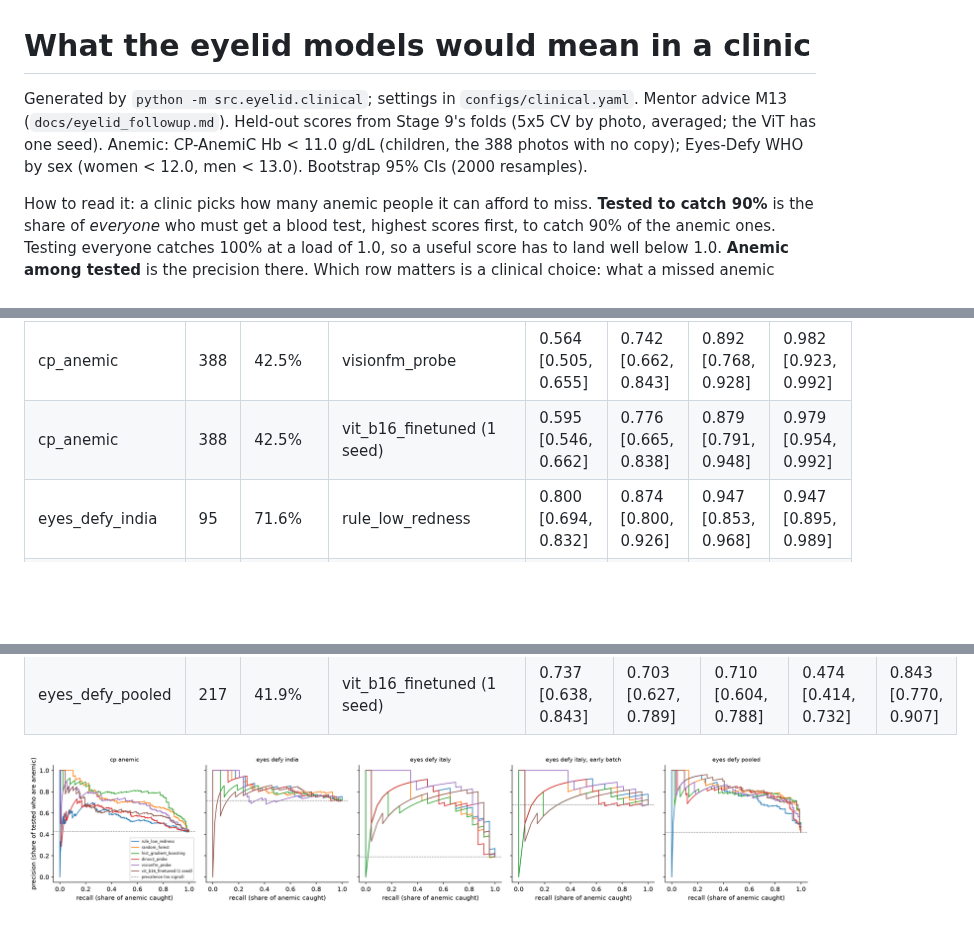
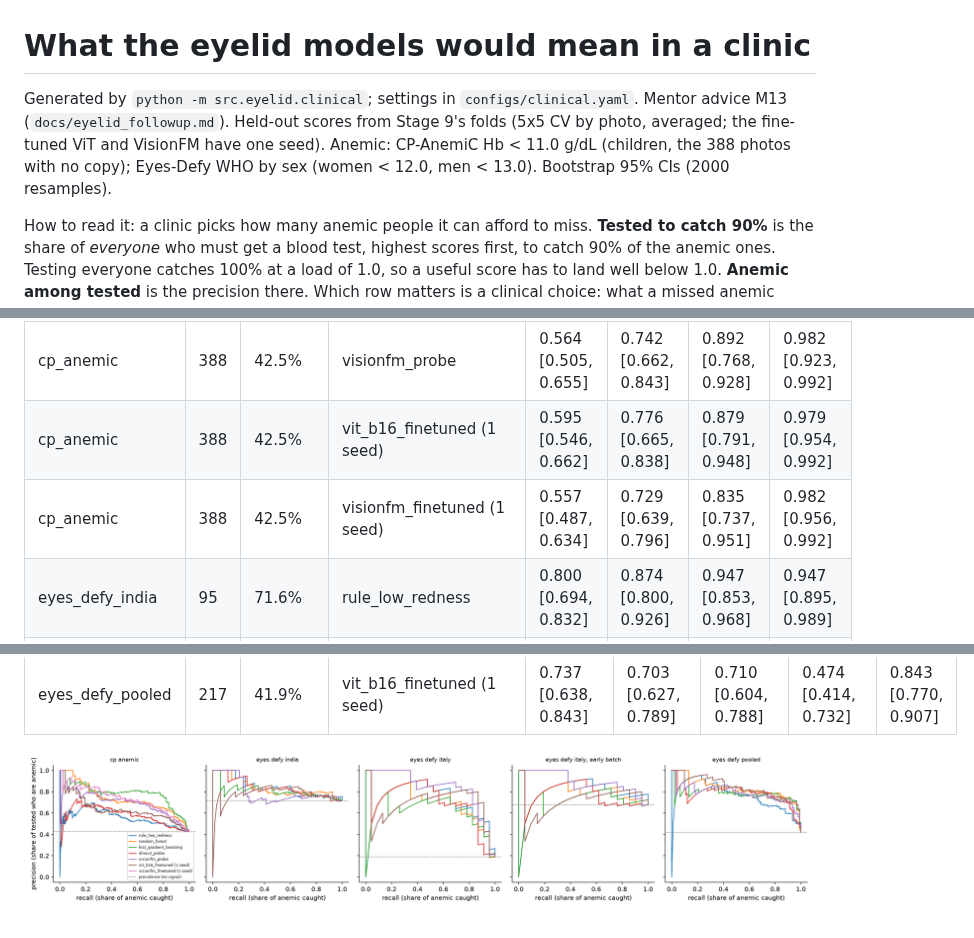
Before and after one commit to Mariaakhtar0035/iris-anemia-screening, a Markdown page: reports/clinical_eyelid.md, 3 parts joined by grey strips. GitHub-like rendering; pictures changed too: reports/figures/clinical_pr_curves.png; blank space fills up the shorter version.

Commit message:
Clinic view with fine-tuned VisionFM
Co-Authored-By: Claude Opus 5.5 <noreply@anthropic.com>

```diff
--- a/reports/clinical_eyelid.md
+++ b/reports/clinical_eyelid.md
@@ -1,6 +1,6 @@
 # What the eyelid models would mean in a clinic
 
-Generated by `python -m src.eyelid.clinical`; settings in `configs/clinical.yaml`. Mentor advice M13 (`docs/eyelid_followup.md`). Held-out scores from Stage 9's folds (5x5 CV by photo, averaged; the ViT has one seed). Anemic: CP-AnemiC Hb < 11.0 g/dL (children, the 388 photos with no copy); Eyes-Defy WHO by sex (women < 12.0, men < 13.0). Bootstrap 95% CIs (2000 resamples).
+Generated by `python -m src.eyelid.clinical`; settings in `configs/clinical.yaml`. Mentor advice M13 (`docs/eyelid_followup.md`). Held-out scores from Stage 9's folds (5x5 CV by photo, averaged; the fine-tuned ViT and VisionFM have one seed). Anemic: CP-AnemiC Hb < 11.0 g/dL (children, the 388 photos with no copy); Eyes-Defy WHO by sex (women < 12.0, men < 13.0). Bootstrap 95% CIs (2000 resamples).
 
 How to read it: a clinic picks how many anemic people it can afford to miss. **Tested to catch 90%** is the share of *everyone* who must get a blood test, highest scores first, to catch 90% of the anemic ones. Testing everyone catches 100% at a load of 1.0, so a useful score has to land well below 1.0. **Anemic among tested** is the precision there. Which row matters is a clinical choice: what a missed anemic person costs against an unneeded blood test. That has to come from clinicians, not from us.
 
@@ -14,6 +14,7 @@ How to read it: a clinic picks how many anemic people it can afford to miss. **T
 | cp_anemic | 388 | 42.5% | dinov2_probe | 0.673 [0.603, 0.773] | 0.827 [0.784, 0.902] | 0.915 [0.869, 0.954] | 0.992 [0.959, 1.000] |
 | cp_anemic | 388 | 42.5% | visionfm_probe | 0.564 [0.505, 0.655] | 0.742 [0.662, 0.843] | 0.892 [0.768, 0.928] | 0.982 [0.923, 0.992] |
 | cp_anemic | 388 | 42.5% | vit_b16_finetuned (1 seed) | 0.595 [0.546, 0.662] | 0.776 [0.665, 0.838] | 0.879 [0.791, 0.948] | 0.979 [0.954, 0.992] |
+| cp_anemic | 388 | 42.5% | visionfm_finetuned (1 seed) | 0.557 [0.487, 0.634] | 0.729 [0.639, 0.796] | 0.835 [0.737, 0.951] | 0.982 [0.956, 0.992] |
 | eyes_defy_india | 95 | 71.6% | rule_low_redness | 0.800 [0.694, 0.832] | 0.874 [0.800, 0.926] | 0.947 [0.853, 0.968] | 0.947 [0.895, 0.989] |
 | eyes_defy_india | 95 | 71.6% | random_forest | 0.747 [0.663, 0.800] | 0.832 [0.758, 0.916] | 0.916 [0.811, 1.000] | 1.000 [0.947, 1.000] |
 | eyes_defy_india | 95 | 71.6% | hist_gradient_boosting | 0.747 [0.684, 0.832] | 0.874 [0.800, 0.937] | 0.958 [0.863, 0.989] | 0.989 [0.937, 1.000] |
```
Also changed, not shown: other parts of reports/clinical_eyelid.md (+1 -0 lines).
